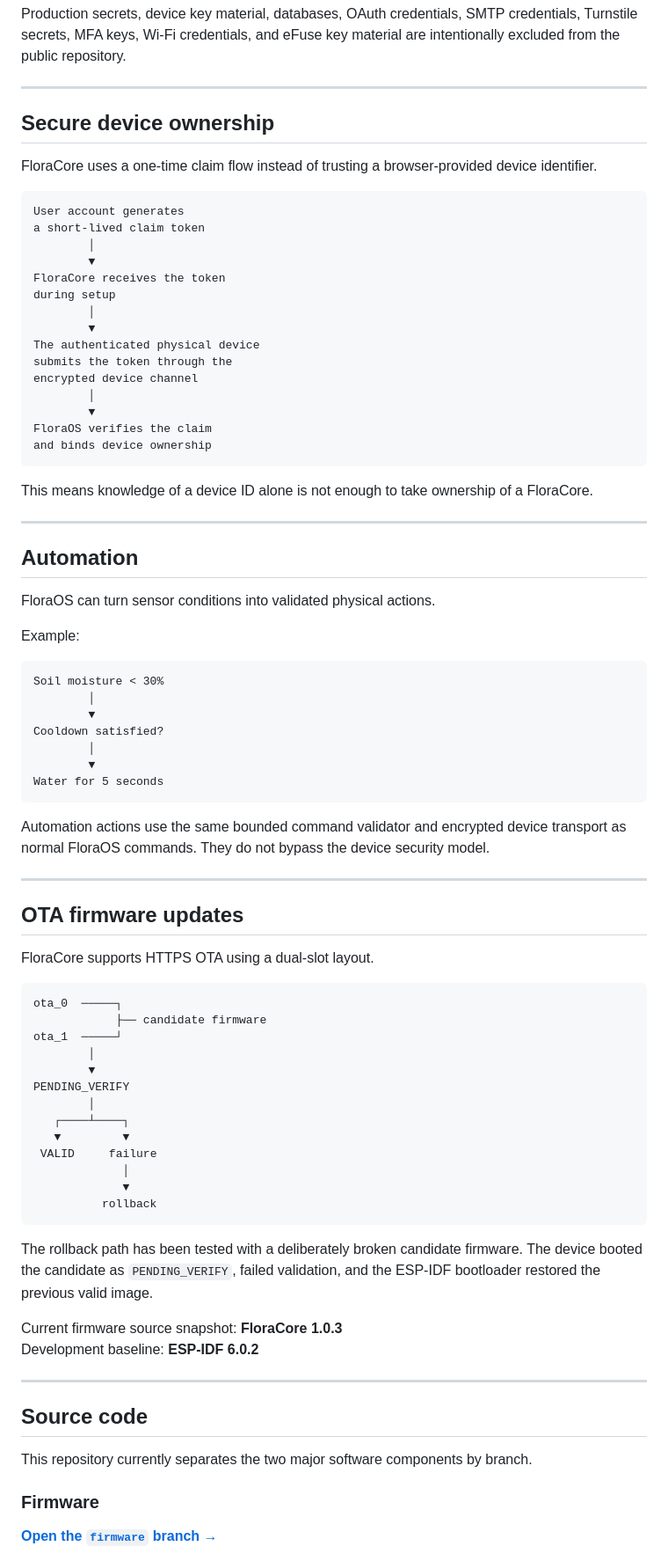
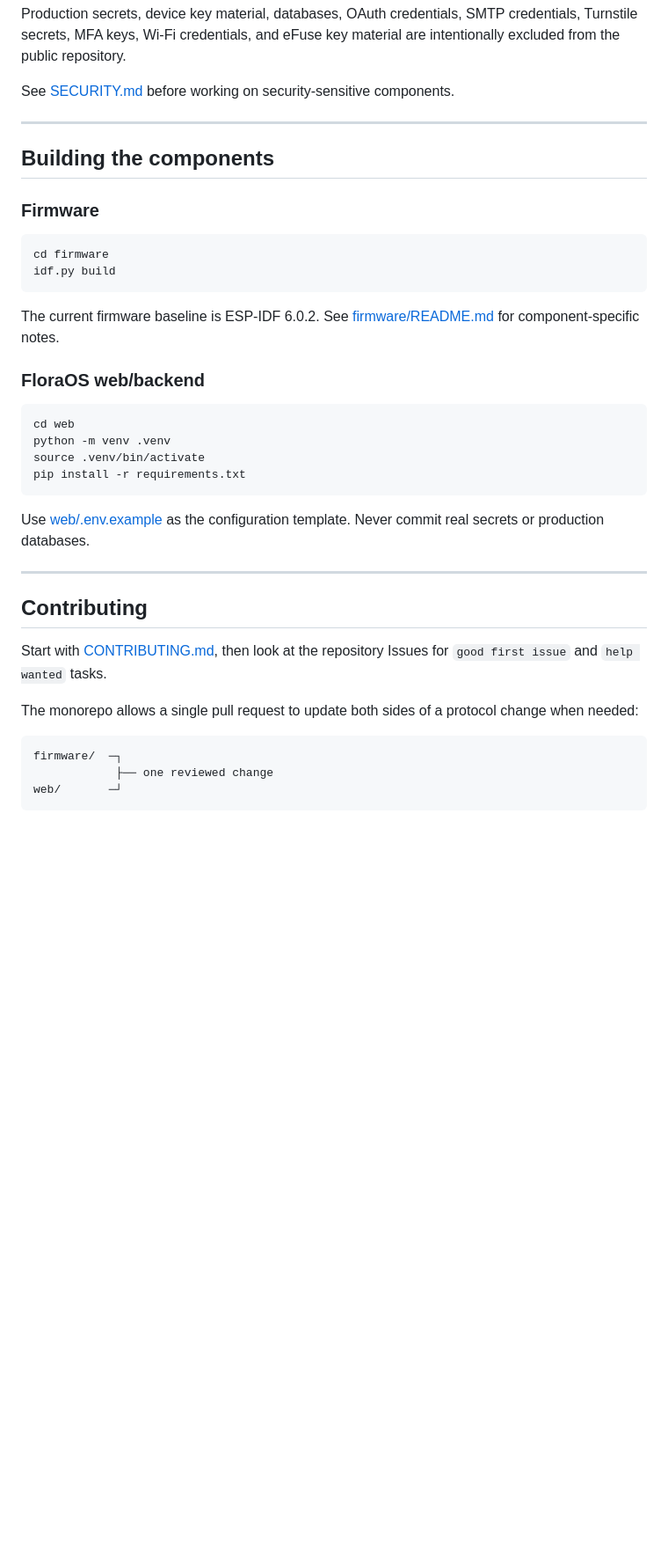
Before and after one commit to Luqman234/FloraCore, a Markdown page: README.md, the part around one of its changes. Shown at 88% size. Rendered like a GitHub page; blank space fills up the shorter version.

Commit message:
Update README for monorepo layout

````diff
--- a/README.md
+++ b/README.md
@@ -133,86 +155,43 @@ Browser authentication, Personal Access Tokens, and device cryptography remain s
 
 Production secrets, device key material, databases, OAuth credentials, SMTP credentials, Turnstile secrets, MFA keys, Wi-Fi credentials, and eFuse key material are intentionally excluded from the public repository.
 
----
-
-## Secure device ownership
-
-FloraCore uses a one-time claim flow instead of trusting a browser-provided device identifier.
-
-```text
-User account generates
-a short-lived claim token
-        │
-        ▼
-FloraCore receives the token
-during setup
-        │
-        ▼
-The authenticated physical device
-submits the token through the
-encrypted device channel
-        │
-        ▼
-FloraOS verifies the claim
-and binds device ownership
-```
-
-This means knowledge of a device ID alone is not enough to take ownership of a FloraCore.
+See [SECURITY.md](SECURITY.md) before working on security-sensitive components.
 
 ---
 
-## Automation
+## Building the components
 
-FloraOS can turn sensor conditions into validated physical actions.
+### Firmware
 
-Example:
-
-```text
-Soil moisture < 30%
-        │
-        ▼
-Cooldown satisfied?
-        │
-        ▼
-Water for 5 seconds
+```bash
+cd firmware
+idf.py build
 ```
 
-Automation actions use the same bounded command validator and encrypted device transport as normal FloraOS commands. They do not bypass the device security model.
+The current firmware baseline is ESP-IDF 6.0.2. See [firmware/README.md](firmware/README.md) for component-specific notes.
+
+### FloraOS web/backend
+
+```bash
+cd web
+python -m venv .venv
+source .venv/bin/activate
+pip install -r requirements.txt
+```
+
+Use [web/.env.example](web/.env.example) as the configuration template. Never commit real secrets or production databases.
 
 ---
 
-## OTA firmware updates
+## Contributing
 
-FloraCore supports HTTPS OTA using a dual-slot layout.
+Start with [CONTRIBUTING.md](CONTRIBUTING.md), then look at the repository Issues for `good first issue` and `help wanted` tasks.
+
+The monorepo allows a single pull request to update both sides of a protocol change when needed:
 
 ```text
-ota_0  ─────┐
-            ├── candidate firmware
-ota_1  ─────┘
-        │
-        ▼
-PENDING_VERIFY
-        │
-   ┌────┴────┐
-   ▼         ▼
- VALID     failure
-             │
-             ▼
-          rollback
+firmware/  ─┐
+            ├── one reviewed change
+web/       ─┘
 ```
 
-The rollback path has been tested with a deliberately broken candidate firmware. The device booted the candidate as `PENDING_VERIFY`, failed validation, and the ESP-IDF bootloader restored the previous valid image.
-
-Current firmware source snapshot: **FloraCore 1.0.3**
-Development baseline: **ESP-IDF 6.0.2**
-
----
-
-## Source code
-
-This repository currently separates the two major software components by branch.
-
-### Firmware
-
-[**Open the `firmware` branch →**](https://github.com/Luqman234/FloraCore/tree/firmware)
-
````
Also changed, not shown: other parts of README.md (+25 -40 lines).
